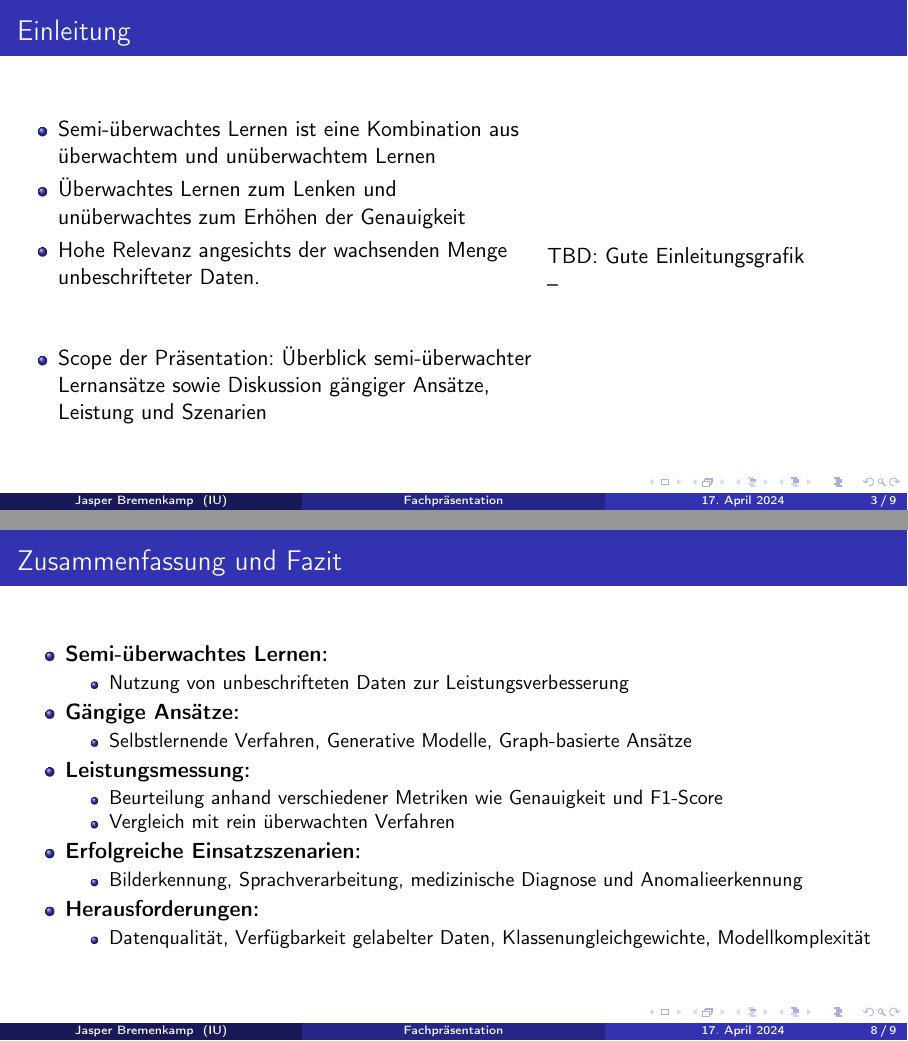
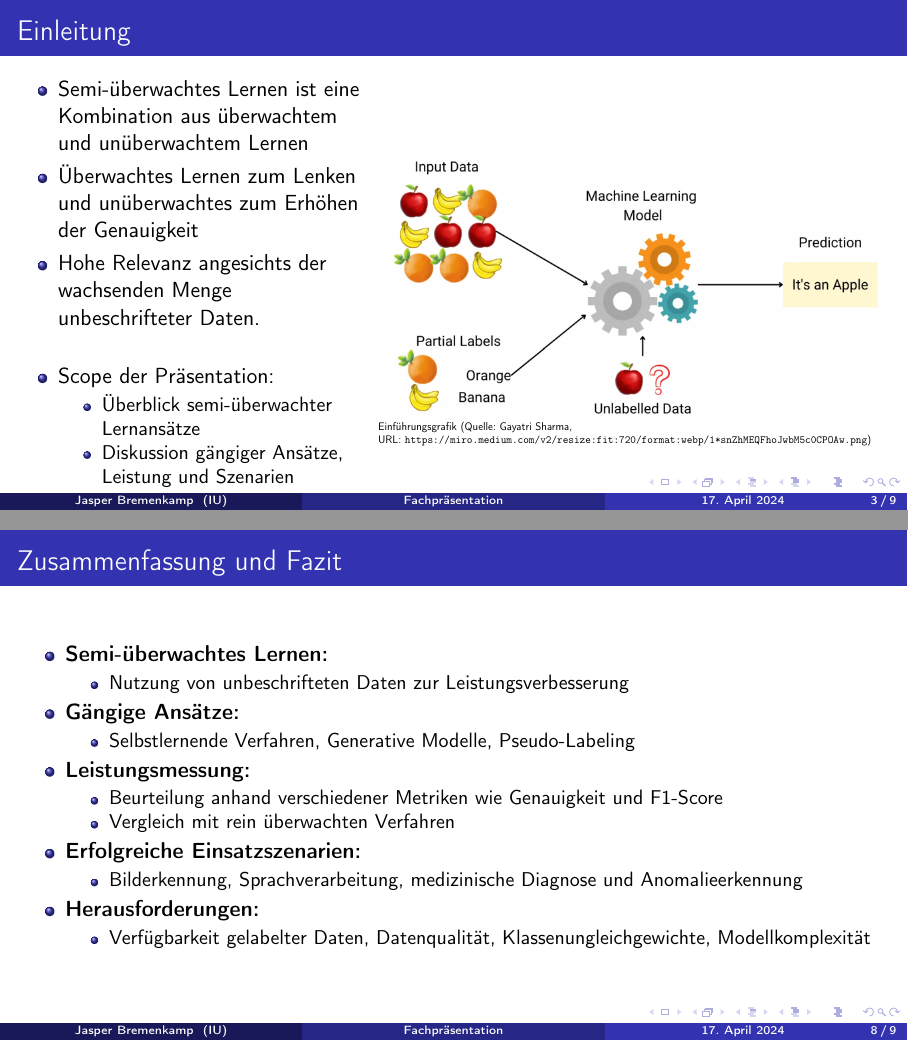
Before and after one commit to jasper-bk/DeepLearning_SoSe2024, LaTeX slides (Praesenation.tex): pages 3 and 8 of 9, joined at a grey line. Compiled offline with pdfLaTeX.

Commit message:
Grafik ergänzt und Folien überarbeitet

```diff
--- a/Praesenation.tex
+++ b/Praesenation.tex
@@ -166,7 +166,10 @@
 \institute[IU] % Your institution as it will appear on the bottom of every slide, may be shorthand to save space
 {
 IU Internationale Hochschule \\ % Your institution for the title page
+Studiengang: M. Sc. Data Science \\
+Modul: Deep Learning \\
 \medskip
+Kontakt: \\
 \textit{jasper.bremenkamp@iu-study.org}\\ % Your email address
 https://jasper.bremenkamp.de
 }
@@ -215,12 +218,16 @@ https://jasper.bremenkamp.de
         \item Hohe Relevanz angesichts der wachsenden Menge unbeschrifteter Daten.
         \end{itemize}
 
-        \vspace*{0.75cm}
+        \vspace*{0.4cm}
 
         %Ziel der Präsentation: Was soll dargestellt / herausgefunden werden und warum?
 
         \begin{itemize}
-        \item Scope der Präsentation: Überblick semi-überwachter Lernansätze sowie Diskussion gängiger Ansätze, Leistung und Szenarien
+        \item Scope der Präsentation:
+            \begin{itemize}
+                \item Überblick semi-überwachter Lernansätze
+                \item Diskussion gängiger Ansätze, Leistung und Szenarien
+            \end{itemize}
         \end{itemize}
 
         % Abgrenzung des Themas und evtl. themenbezogene Definitionen: Was kann in der Präsentation geleistet werden und was nicht? Welche Reichweite sollen die angestrebten Ergebnisse aufweisen?
@@ -228,9 +235,18 @@ https://jasper.bremenkamp.de
 
         % Überblick über Aufbau und Argumentationsfolge: Wie gliedert sich die Präsentation und was erwartet das Publikum im Hauptteil?
 
-        \column{0.4\textwidth}
+        \column{0.6\textwidth}
 
-        TBD: Gute Einleitungsgrafik
+        \begin{figure}
+            \includegraphics[scale=0.2]{assets/semi-supervised.jpg}
+        \end{figure}
+        \vspace*{-0.4cm}
+        \scalebox{.5}{
+        \begin{tabular}{@{}l@{}}
+            Einführungsgrafik (Quelle: Gayatri Sharma, \\
+             URL: \url{https://miro.medium.com/v2/resize:fit:720/format:webp/1*snZhMEQFhoJwbM5c0CPOAw.png})
+        \end{tabular}
+        }
 
 
         % \begin{figure}
@@ -239,9 +255,9 @@ https://jasper.bremenkamp.de
         % \vspace*{-0.5cm}
         % \scalebox{.4}{Schaubild (eigene Grafik)}
 
-        \pnote{1-5}
+        \pnote{1-4}
         \pnote{1. Klären wir zuallerst. Was ist semiüberwachtes Lernen.}
-        \pnote{1.1. Der Name ----bringt es schon ziemlich gut auf den Punkt.}
+        \pnote{1.1. Der Name bringt es schon ziemlich gut auf den Punkt.}
         \pnote{1.2. Es ist eine Kombination von überwachtem und unüberwachtem Lernen.}
         \pnote{2. Warum macht man das? }
         \pnote{2.1. Wir verfügen heute über viele Daten. Die allermeisten davon sind aber ohne gesuchte Zielvariable.}
@@ -249,8 +265,7 @@ https://jasper.bremenkamp.de
         \pnote{2.3. Damit ist ist semi-überwachtes Lernen ist ein hochrelevantes Thema in der maschinellen Lernforschung, vor allem angesichts der wachsenden Menge unbeschrifteter Daten. }
         \pnote{3. Ziel der Präsentation ist es, einen Überblick über semi-überwachtes Lernen zu geben, gängige Ansätze vorzustellen sowie die Leistungsmessung zu diskutieren sowie Anwendungsszenarien in diesem Bereich zu beleuchten.}
         \pnote{4. Abgrenzung des Themas: Im Rahmen der Präsentation werden aufgrund des Umfangs nicht alle Aspekte des Themas vollständig behandelt werden.}
-        \pnote{4.1. Die angestrebten Ergebnisse sollen ein grundlegendes Verständnis der Konzepte und Ansätze ermöglichen.}--
-        \pnote{5. Die Präsentation ist in drei Abschnitte unterteilt. Zunächst werden gängige Ansätze des semi-überwachte Lernen vrogestellt, gefolgt von einer Betrachtung der Leistungsmessung. Anschließend werden potenzielle Anwendungsszenarien behandelt. Und ganz zum Schluss wird eben zusammengefasst.}
+        \pnote{4.1. Angestrebtes Ergebnis soll ein grundlegendes Verständnis der Konzepte und Ansätze sein.}
 
     \end{columns}
     \end{frame}
@@ -300,8 +315,8 @@ https://jasper.bremenkamp.de
             \end{minipage}%
             \begin{minipage}[t]{0.5\textwidth}
                 \begin{itemize}
-                    \item Ergänzen und verstehen fehlende Daten
-                    \item Erzeugt stabile, aber nicht realistische Daten
+                    \item Ergänzen und verstehen fehlender Daten
+                    \item Erzeugt i. d. R. stabile, aber nicht realistische Daten
                 \end{itemize}
             \end{minipage}
         \end{extrablock}
@@ -475,7 +488,7 @@ https://jasper.bremenkamp.de
         \end{itemize}
         \item \textbf{Gängige Ansätze:}
         \begin{itemize}
-            \item Selbstlernende Verfahren, Generative Modelle, Graph-basierte Ansätze
+            \item Selbstlernende Verfahren, Generative Modelle, Pseudo-Labeling
         \end{itemize}
         \item \textbf{Leistungsmessung:}
         \begin{itemize}
@@ -500,7 +513,8 @@ https://jasper.bremenkamp.de
     \pnote{3. Die Leistung semi-überwachter Verfahren wird anhand von Metriken wie Genauigkeit und F1-Score bewertet.}
     \pnote{4. Typische Einsatzszenarien sind Bilderkennung, Sprachverarbeitung, medizinische Diagnose und Anomalieerkennung.}
     \pnote{5. Semiüberwachtes Lernen kein Allrounder. Wenn es sich anbietet ist überwachtes Lernen vorzuziehen}
-    \pnote{5. Die Herausforderungen sind beim semiüberwachten Lernen stärker. Die Verfügbarkeit gelabelter Daten ist entscheident. Datenqualität, Klassenungleichgewichte sowie Modellkomplexität spielen eine noch höhere Rolle}
+    \pnote{5. Die Herausforderungen sind beim semiüberwachten Lernen stärker.}
+    \pnote{5.1. Die Verfügbarkeit gelabelter Daten ist entscheident. Datenqualität, Klassenungleichgewichte sowie Modellkomplexität spielen eine noch höhere Rolle}
 
 
     \end{frame}
```
Also changed, not shown: Praesenation.pdf, assets/semi-supervised.jpg (added), Praesenation.tex (14 more changed lines), 1 other file.
